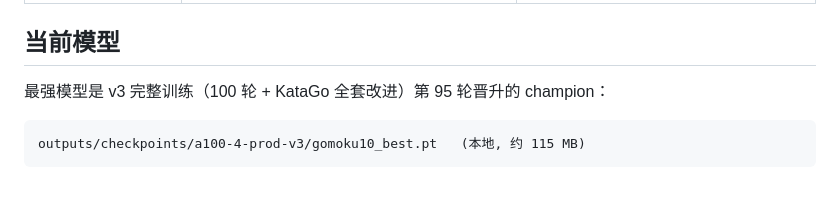
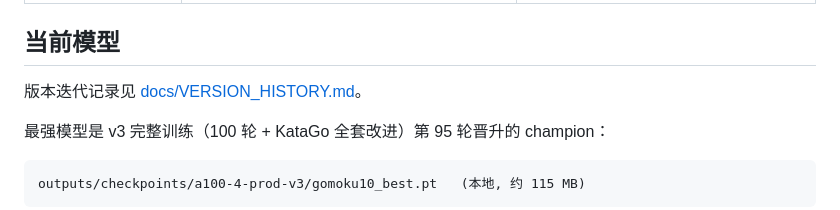
Before and after one commit to JiaxuanZou0714/alphazero_gomoku, a Markdown page: README.md, the part around the change. Rendered like a GitHub page; blank space fills up the shorter version.

Commit message:
Document experiment version history

```diff
--- a/README.md
+++ b/README.md
@@ -122,6 +122,8 @@ L = CE(策略头, π)  +  1.5 · MSE(价值头, 目标值)  +  4 · CE(软策略
 | 训练时对称增强 | `augment_symmetries` | 每个 batch 样本独立施加随机二面体对称变换；replay 只存原始局面，同样内存下独立局面多 8 倍 |
 
 ## 当前模型
+
+版本迭代记录见 [docs/VERSION_HISTORY.md](docs/VERSION_HISTORY.md)。
 
 最强模型是 v3 完整训练（100 轮 + KataGo 全套改进）第 95 轮晋升的 champion：
 
```
Also changed, not shown: docs/VERSION_HISTORY.md (added, +172 -0 lines).
